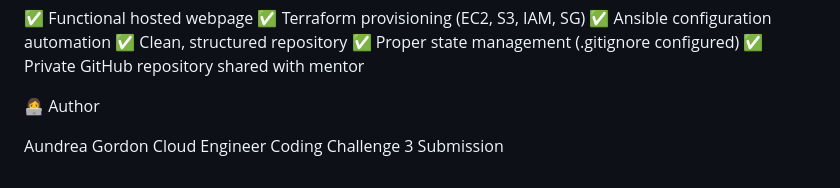
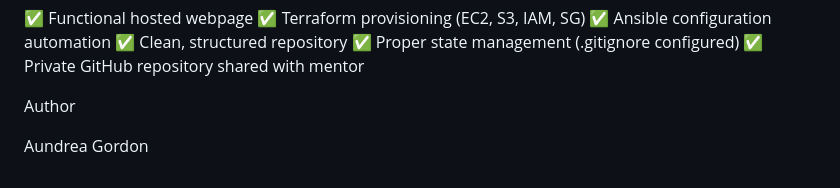
Before and after one commit to agordon1093ag-lgtm/tech-challenge-3, a Markdown page: README.md, the part around the change. GitHub-like rendering.

Commit message:
Add professional README for Tech Challenge 3

```diff
--- a/README.md
+++ b/README.md
@@ -185,7 +185,6 @@ Git & GitHub
 ✅ Proper state management (.gitignore configured)
 ✅ Private GitHub repository shared with mentor
 
-👩‍💻 Author
+Author
 
 Aundrea Gordon
-Cloud Engineer Coding Challenge 3 Submission
```
